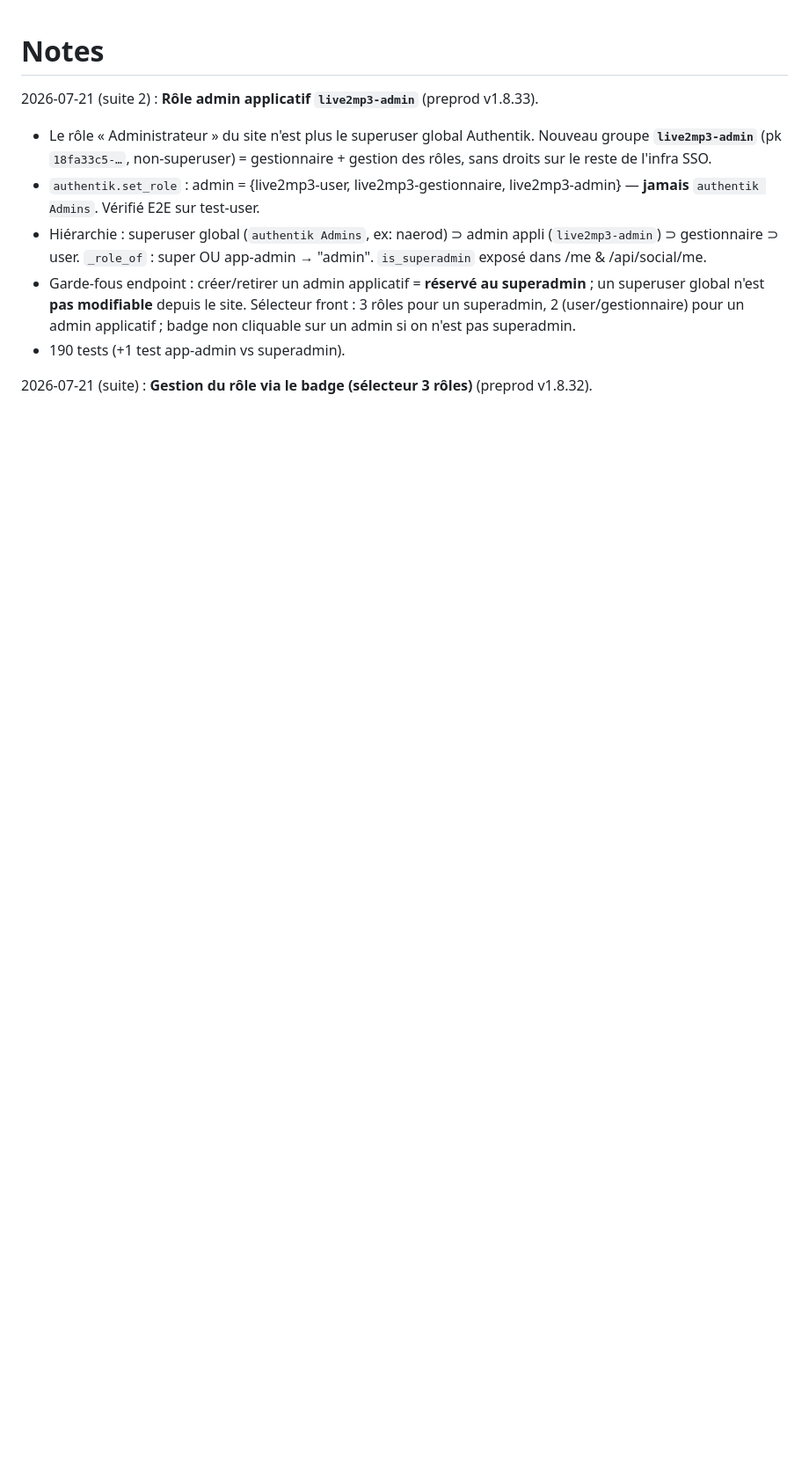
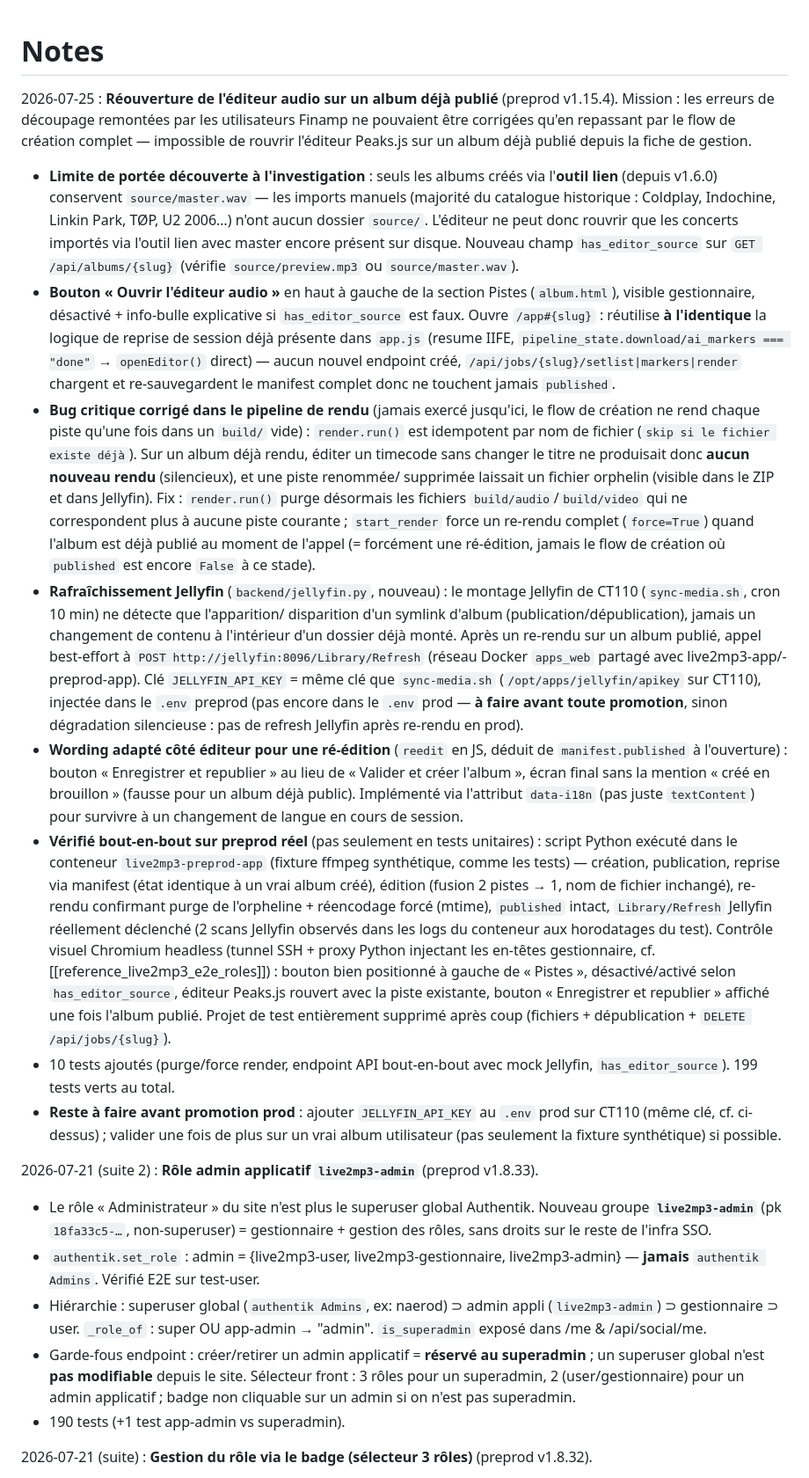
Before and after one commit to naerod/live2mp3, a Markdown page: claude/NOTES.md, the part around the change. Shown at 88% size. GitHub-like rendering; blank space fills up the shorter version.

Commit message:
docs(notes): documente la réouverture éditeur audio sur album publié (v1.15.4)

```diff
--- a/claude/NOTES.md
+++ b/claude/NOTES.md
@@ -1,4 +1,71 @@
 # Notes
+
+2026-07-25 : **Réouverture de l'éditeur audio sur un album déjà publié**
+(preprod v1.15.4). Mission : les erreurs de découpage remontées par les
+utilisateurs Finamp ne pouvaient être corrigées qu'en repassant par le flow
+de création complet — impossible de rouvrir l'éditeur Peaks.js sur un album
+déjà publié depuis la fiche de gestion.
+- **Limite de portée découverte à l'investigation** : seuls les albums créés
+  via l'**outil lien** (depuis v1.6.0) conservent `source/master.wav` — les
+  imports manuels (majorité du catalogue historique : Coldplay, Indochine,
+  Linkin Park, TØP, U2 2006…) n'ont aucun dossier `source/`. L'éditeur ne peut
+  donc rouvrir que les concerts importés via l'outil lien avec master encore
+  présent sur disque. Nouveau champ `has_editor_source` sur
+  `GET /api/albums/{slug}` (vérifie `source/preview.mp3` ou `source/master.wav`).
+- **Bouton « Ouvrir l'éditeur audio »** en haut à gauche de la section Pistes
+  (`album.html`), visible gestionnaire, désactivé + info-bulle explicative si
+  `has_editor_source` est faux. Ouvre `/app#{slug}` : réutilise **à l'identique**
+  la logique de reprise de session déjà présente dans `app.js` (resume IIFE,
+  `pipeline_state.download/ai_markers === "done"` → `openEditor()` direct) —
+  aucun nouvel endpoint créé, `/api/jobs/{slug}/setlist|markers|render` chargent
+  et re-sauvegardent le manifest complet donc ne touchent jamais `published`.
+- **Bug critique corrigé dans le pipeline de rendu** (jamais exercé jusqu'ici,
+  le flow de création ne rend chaque piste qu'une fois dans un `build/` vide) :
+  `render.run()` est idempotent par nom de fichier (`skip si le fichier existe
+  déjà`). Sur un album déjà rendu, éditer un timecode sans changer le titre ne
+  produisait donc **aucun nouveau rendu** (silencieux), et une piste renommée/
+  supprimée laissait un fichier orphelin (visible dans le ZIP et dans Jellyfin).
+  Fix : `render.run()` purge désormais les fichiers `build/audio`/`build/video`
+  qui ne correspondent plus à aucune piste courante ; `start_render` force un
+  re-rendu complet (`force=True`) quand l'album est déjà publié au moment de
+  l'appel (= forcément une ré-édition, jamais le flow de création où
+  `published` est encore `False` à ce stade).
+- **Rafraîchissement Jellyfin** (`backend/jellyfin.py`, nouveau) : le montage
+  Jellyfin de CT110 (`sync-media.sh`, cron 10 min) ne détecte que l'apparition/
+  disparition d'un symlink d'album (publication/dépublication), jamais un
+  changement de contenu à l'intérieur d'un dossier déjà monté. Après un
+  re-rendu sur un album publié, appel best-effort à
+  `POST http://jellyfin:8096/Library/Refresh` (réseau Docker `apps_web`
+  partagé avec live2mp3-app/-preprod-app). Clé `JELLYFIN_API_KEY` = même clé
+  que `sync-media.sh` (`/opt/apps/jellyfin/apikey` sur CT110), injectée dans
+  le `.env` preprod (pas encore dans le `.env` prod — **à faire avant toute
+  promotion**, sinon dégradation silencieuse : pas de refresh Jellyfin après
+  re-rendu en prod).
+- **Wording adapté côté éditeur pour une ré-édition** (`reedit` en JS, déduit
+  de `manifest.published` à l'ouverture) : bouton « Enregistrer et republier »
+  au lieu de « Valider et créer l'album », écran final sans la mention
+  « créé en brouillon » (fausse pour un album déjà public). Implémenté via
+  l'attribut `data-i18n` (pas juste `textContent`) pour survivre à un
+  changement de langue en cours de session.
+- **Vérifié bout-en-bout sur preprod réel** (pas seulement en tests unitaires) :
+  script Python exécuté dans le conteneur `live2mp3-preprod-app` (fixture
+  ffmpeg synthétique, comme les tests) — création, publication, reprise via
+  manifest (état identique à un vrai album créé), édition (fusion 2 pistes →
+  1, nom de fichier inchangé), re-rendu confirmant purge de l'orpheline +
+  réencodage forcé (mtime), `published` intact, `Library/Refresh` Jellyfin
+  réellement déclenché (2 scans Jellyfin observés dans les logs du conteneur
+  aux horodatages du test). Contrôle visuel Chromium headless (tunnel SSH +
+  proxy Python injectant les en-têtes gestionnaire, cf.
+  [[reference_live2mp3_e2e_roles]]) : bouton bien positionné à gauche de
+  « Pistes », désactivé/activé selon `has_editor_source`, éditeur Peaks.js
+  rouvert avec la piste existante, bouton « Enregistrer et republier » affiché
+  une fois l'album publié. Projet de test entièrement supprimé après coup
+  (fichiers + dépublication + `DELETE /api/jobs/{slug}`).
+- 10 tests ajoutés (purge/force render, endpoint API bout-en-bout avec mock
+  Jellyfin, `has_editor_source`). 199 tests verts au total.
+- **Reste à faire avant promotion prod** : ajouter `JELLYFIN_API_KEY` au `.env`
+  prod sur CT110 (même clé, cf. ci-dessus) ; valider une fois de plus sur un
+  vrai album utilisateur (pas seulement la fixture synthétique) si possible.
 
 2026-07-21 (suite 2) : **Rôle admin applicatif `live2mp3-admin`** (preprod v1.8.33).
 - Le rôle « Administrateur » du site n'est plus le superuser global Authentik.
```
